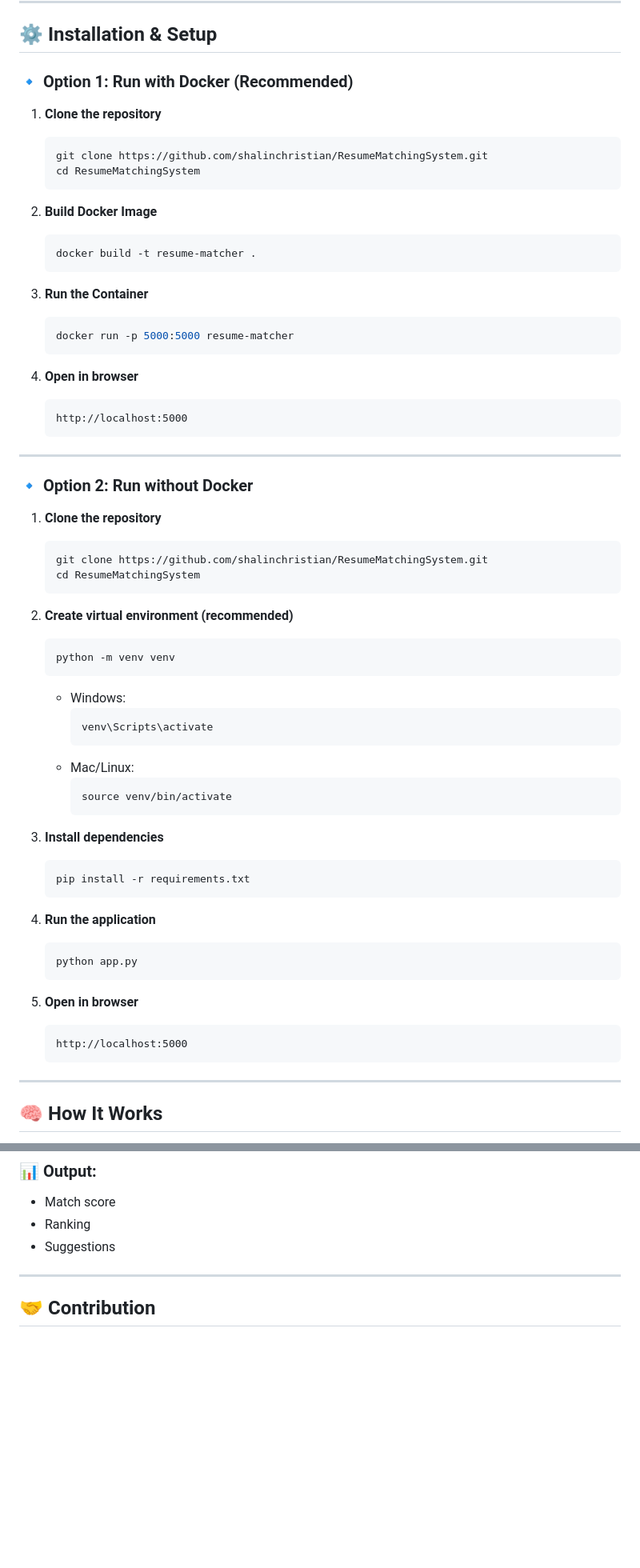
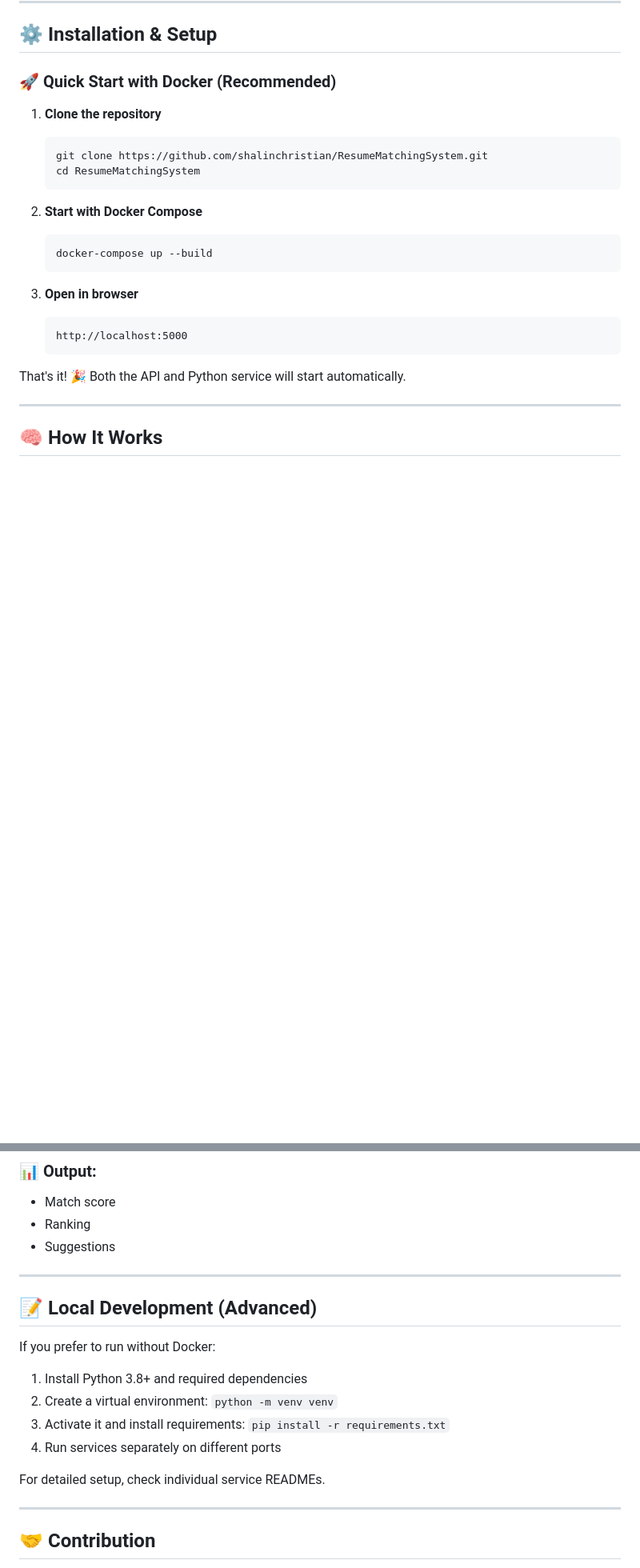
Before and after one commit to shalinchristian/JobFit, a Markdown page: README.md, 2 parts joined by grey strips. Shown at 80% size. Rendered like a GitHub page; blank space fills up the shorter version.

Commit message:
Updated README.md with new content

````diff
--- a/README.md
+++ b/README.md
@@ -54,7 +53,7 @@ This tool helps recruiters **save time**, **reduce manual screening effort**, an
 
 ## ⚙️ Installation & Setup
 
-### 🔹 Option 1: Run with Docker (Recommended)
+### 🚀 Quick Start with Docker (Recommended)
 
 1. **Clone the repository**
    ```bash
@@ -62,59 +61,17 @@ This tool helps recruiters **save time**, **reduce manual screening effort**, an
    cd ResumeMatchingSystem
    ```
 
-2. **Build Docker Image**
+2. **Start with Docker Compose**
    ```bash
-   docker build -t resume-matcher .
+   docker-compose up --build
    ```
 
-3. **Run the Container**
-   ```bash
-   docker run -p 5000:5000 resume-matcher
-   ```
-
-4. **Open in browser**
+3. **Open in browser**
    ```
    http://localhost:5000
    ```
 
----
-
-### 🔹 Option 2: Run without Docker
-
-1. **Clone the repository**
-   ```bash
-   git clone https://github.com/shalinchristian/ResumeMatchingSystem.git
-   cd ResumeMatchingSystem
-   ```
-
-2. **Create virtual environment (recommended)**
-   ```bash
-   python -m venv venv
-   ```
-
-   - Windows:
-     ```bash
-     venv\Scripts\activate
-     ```
-   - Mac/Linux:
-     ```bash
-     source venv/bin/activate
-     ```
-
-3. **Install dependencies**
-   ```bash
-   pip install -r requirements.txt
-   ```
-
-4. **Run the application**
-   ```bash
-   python app.py
-   ```
-
-5. **Open in browser**
-   ```
-   http://localhost:5000
-   ```
+That's it! 🎉 Both the API and Python service will start automatically.
 
 ---
 
@@ -133,6 +90,19 @@ This tool helps recruiters **save time**, **reduce manual screening effort**, an
 - Match score
 - Ranking
 - Suggestions
+
+---
+
+## 📝 Local Development (Advanced)
+
+If you prefer to run without Docker:
+
+1. Install Python 3.8+ and required dependencies
+2. Create a virtual environment: `python -m venv venv`
+3. Activate it and install requirements: `pip install -r requirements.txt`
+4. Run services separately on different ports
+
+For detailed setup, check individual service READMEs.
 
 ---
 
````
Also changed, not shown: other parts of README.md (+1 -2 lines).
